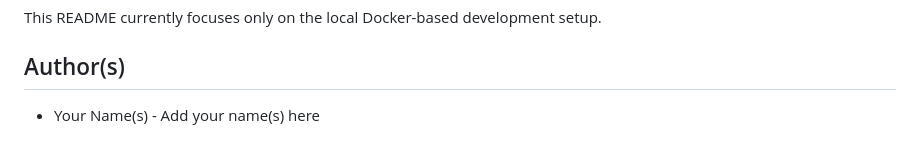
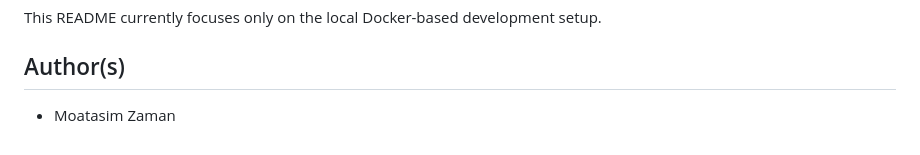
Before and after one commit to moatasimzaman/Task-Manager, a Markdown page: README.md, the part around one of its changes. Drawn GitHub-style.

```diff
--- a/README.md
+++ b/README.md
@@ -169,4 +169,4 @@ This README currently focuses only on the local Docker-based development setup.
 
 ## Author(s)
 
-*   Your Name(s) - Add your name(s) here
+*   Moatasim Zaman
```
Also changed, not shown: other parts of README.md (+1 -1 lines).
